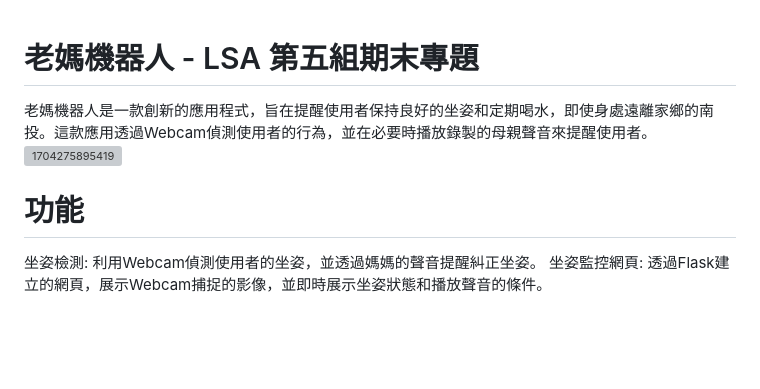
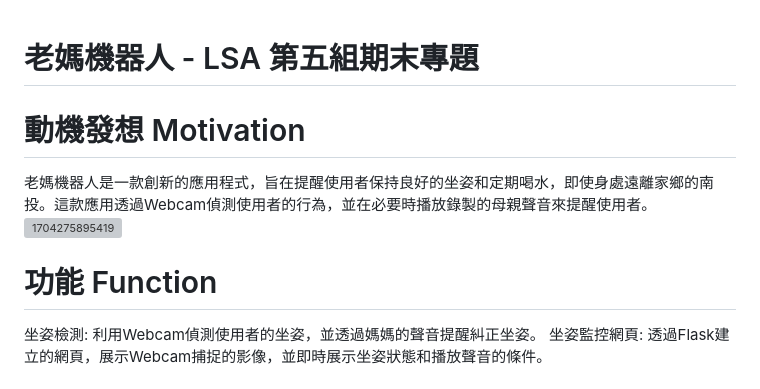
Before and after one commit to NCNU-OpenSource/Mom-Robot, a Markdown page: README.md, the part around the change. Rendered like a GitHub page; blank space fills up the shorter version; grey boxes are pictures that could not be loaded.

```diff
--- a/README.md
+++ b/README.md
@@ -1,8 +1,9 @@
 # 老媽機器人 - LSA 第五組期末專題
+# 動機發想 Motivation
 老媽機器人是一款創新的應用程式，旨在提醒使用者保持良好的坐姿和定期喝水，即使身處遠離家鄉的南投。這款應用透過Webcam偵測使用者的行為，並在必要時播放錄製的母親聲音來提醒使用者。
 ![1704275895419](https://github.com/yuzher33/LSA/assets/151426386/c14fb4d7-cb85-4ac4-9b22-6377ea2bc006)
 
-# 功能
+# 功能 Function
 坐姿檢測: 利用Webcam偵測使用者的坐姿，並透過媽媽的聲音提醒糾正坐姿。
 坐姿監控網頁: 透過Flask建立的網頁，展示Webcam捕捉的影像，並即時展示坐姿狀態和播放聲音的條件。
 
```
